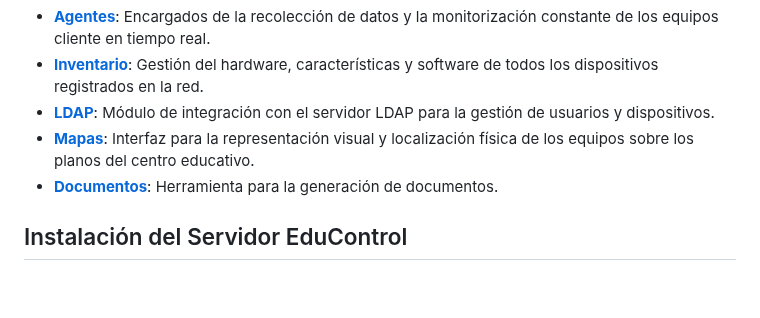
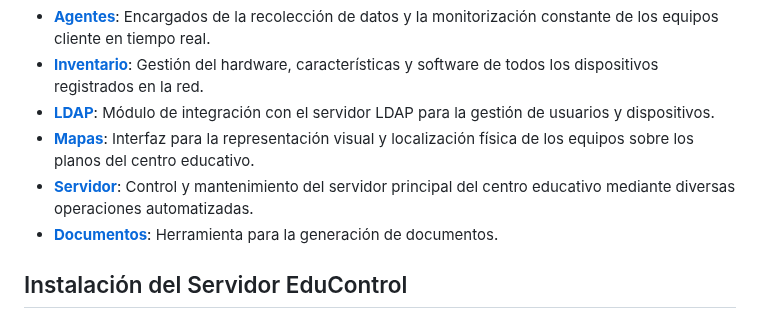
Before and after one commit to manumora/educontrol_deploy, a Markdown page: README.md, the part around the change. GitHub-like rendering; blank space fills up the shorter version.

```diff
--- a/README.md
+++ b/README.md
@@ -23,6 +23,7 @@ El sistema se estructura en varios módulos fundamentales. A continuación se in
 - **[Inventario](./docs/INVENTORY.md)**: Gestión del hardware, características y software de todos los dispositivos registrados en la red.
 - **[LDAP](./docs/LDAP.md)**: Módulo de integración con el servidor LDAP para la gestión de usuarios y dispositivos.
 - **[Mapas](./docs/MAPS.md)**: Interfaz para la representación visual y localización física de los equipos sobre los planos del centro educativo.
+- **[Servidor](./docs/SERVER.md)**: Control y mantenimiento del servidor principal del centro educativo mediante diversas operaciones automatizadas.
 - **[Documentos](./docs/REPORTS.md)**: Herramienta para la generación de documentos.
 
 ## Instalación del Servidor EduControl
```
Also changed, not shown: docs/SERVER.md (added, +11 -0 lines), docs/img/clean.png (added).
